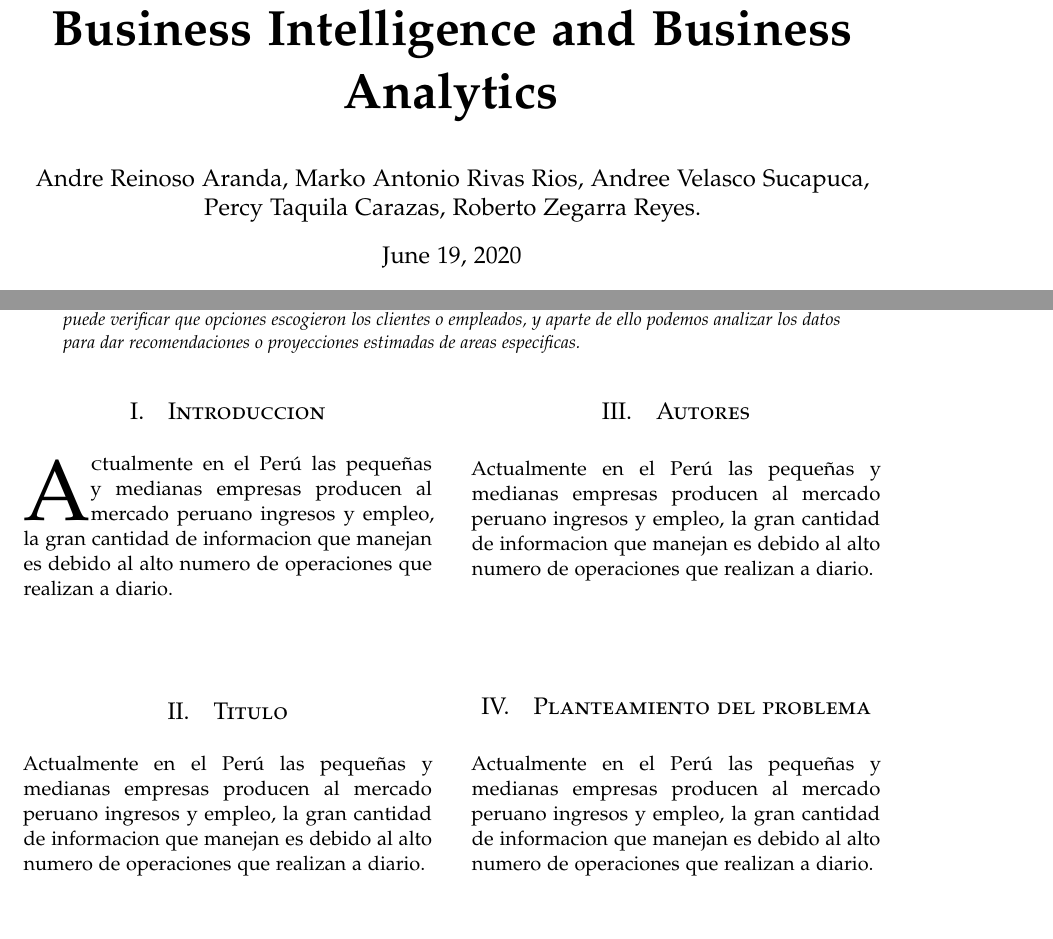
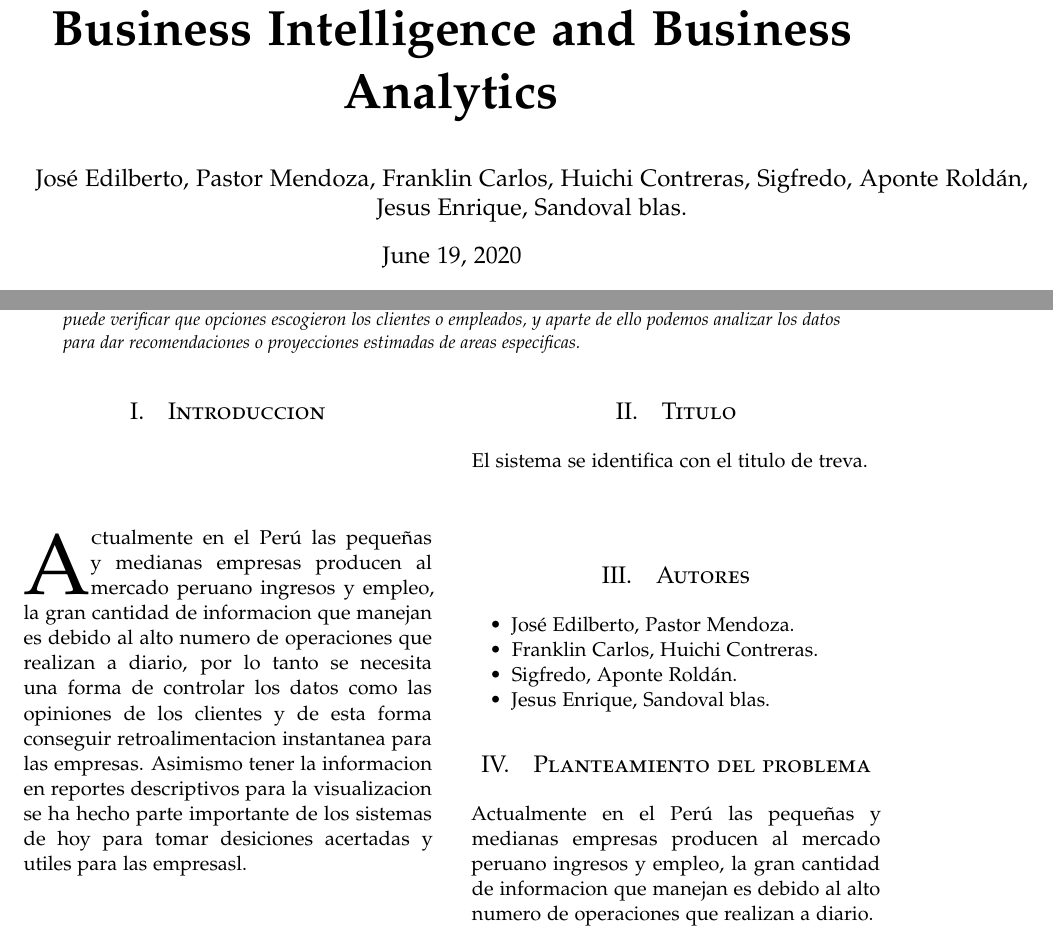
Before and after one commit to jpastorm/Trbajo-Final-de-Unidad-I-Proyecto, a LaTeX paper (articulo.tex): two parts of page 1 of 3, joined at a grey line, cut so that both start at the same text, the shorter picture padded with empty space. Compiled offline with pdfLaTeX.

Commit message:
introduccion, titulo y autores

```diff
--- a/articulo.tex
+++ b/articulo.tex
@@ -59,8 +59,8 @@
 \pretitle{\begin{center}\Huge\bfseries}
 \posttitle{\end{center}}
 \title{Business Intelligence and Business Analytics}
-\author{Andre Reinoso Aranda, Marko Antonio Rivas Rios, Andree Velasco Sucapuca, \\
-Percy Taquila Carazas, Roberto Zegarra Reyes. }
+\author{José Edilberto, Pastor Mendoza, Franklin Carlos, Huichi Contreras, Sigfredo, Aponte Roldán, \\
+Jesus Enrique, Sandoval blas. }
 \date{\today}
 \renewcommand{\maketitlehookd}{
 \begin{abstract}
@@ -95,14 +95,18 @@ para dar recomendaciones o proyecciones estimadas de areas especificas.
 %----------------------------------------------------------------------------------------
 
 \section{Introduccion}
-\lettrine[nindent=0em,lines=3]{A}ctualmente en el Perú las pequeñas y medianas empresas producen al mercado peruano ingresos y empleo, la gran cantidad de informacion que manejan es debido al alto numero de operaciones que realizan a diario.\\ \\
+\lettrine[nindent=0em,lines=3]{A}ctualmente en el Perú las pequeñas y medianas empresas producen al mercado peruano ingresos y empleo, la gran cantidad de informacion que manejan es debido al alto numero de operaciones que realizan a diario, por lo tanto se necesita una forma de controlar los datos como las opiniones de los clientes y de esta forma conseguir retroalimentacion instantanea para las empresas. Asimismo tener la informacion en reportes descriptivos para la visualizacion se ha hecho parte importante de los sistemas de hoy para tomar desiciones acertadas y utiles para las empresasl.\\ \\
 
 \section{Titulo}
-Actualmente en el Perú las pequeñas y medianas empresas producen al mercado peruano ingresos y empleo, la gran cantidad de informacion que manejan es debido al alto numero de operaciones que realizan a diario.\\ \\
+El sistema se identifica con el titulo de treva.\\ \\
 
 \section{Autores}
-Actualmente en el Perú las pequeñas y medianas empresas producen al mercado peruano ingresos y empleo, la gran cantidad de informacion que manejan es debido al alto numero de operaciones que realizan a diario.\\ \\
-
+\begin{itemize}
+\item José Edilberto, Pastor Mendoza.
+\item Franklin Carlos, Huichi Contreras.
+\item Sigfredo, Aponte Roldán.
+\item Jesus Enrique, Sandoval blas.
+\end{itemize}
 \section{Planteamiento del problema}
 Actualmente en el Perú las pequeñas y medianas empresas producen al mercado peruano ingresos y empleo, la gran cantidad de informacion que manejan es debido al alto numero de operaciones que realizan a diario.\\ \\
 
```
Also changed, not shown: articulo.pdf, 1 other file.
